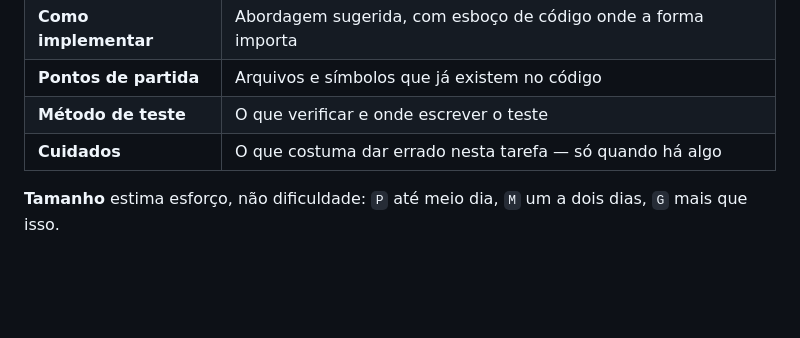
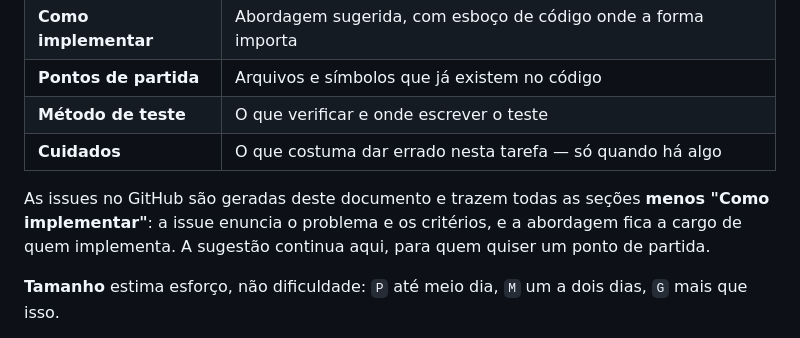
Before and after one commit to C-E-E-C/buddhadharma, a Markdown page: docs/TAREFAS.md, the part around the change. GitHub-like rendering; blank space fills up the shorter version.

Commit message:
docs: issues deixam de trazer "Como implementar"
A issue passa a enunciar o problema e os critérios de aceite; como resolver
fica com quem implementa. Prescrever a abordagem num item de trabalho reduz
quem pega a tarefa a executor, e fecha a porta para solução melhor que a
imaginada por quem escreveu.

A seção continua em docs/TAREFAS.md, para quem quiser um ponto de partida —
some do corpo publicado, não do projeto. As issues já dizem no cabeçalho que
são geradas do documento, então quem procurar encontra.

"Pontos de partida" fica: aponta arquivos e símbolos que já existem, o que é
orientação de onde olhar, não de como resolver.

Efeito: as issues caem para 55-70% do tamanho. A #13, por exemplo, vai de
1953 para 1286 bytes.

O cabeçalho do documento passa a registrar essa projeção, para que ninguém
"conserte" o gerador achando que é defeito.

Co-Authored-By: Claude Opus 5 (1M context) <noreply@anthropic.com>

```diff
--- a/docs/TAREFAS.md
+++ b/docs/TAREFAS.md
@@ -24,6 +24,8 @@ Cada tarefa segue a mesma estrutura, na mesma ordem:
 | **Pontos de partida** | Arquivos e símbolos que já existem no código |
 | **Método de teste** | O que verificar e onde escrever o teste |
 | **Cuidados** | O que costuma dar errado nesta tarefa — só quando há algo |
+
+As issues no GitHub são geradas deste documento e trazem todas as seções **menos "Como implementar"**: a issue enuncia o problema e os critérios, e a abordagem fica a cargo de quem implementa. A sugestão continua aqui, para quem quiser um ponto de partida.
 
 **Tamanho** estima esforço, não dificuldade: `P` até meio dia, `M` um a dois dias, `G` mais que isso.
 
```
